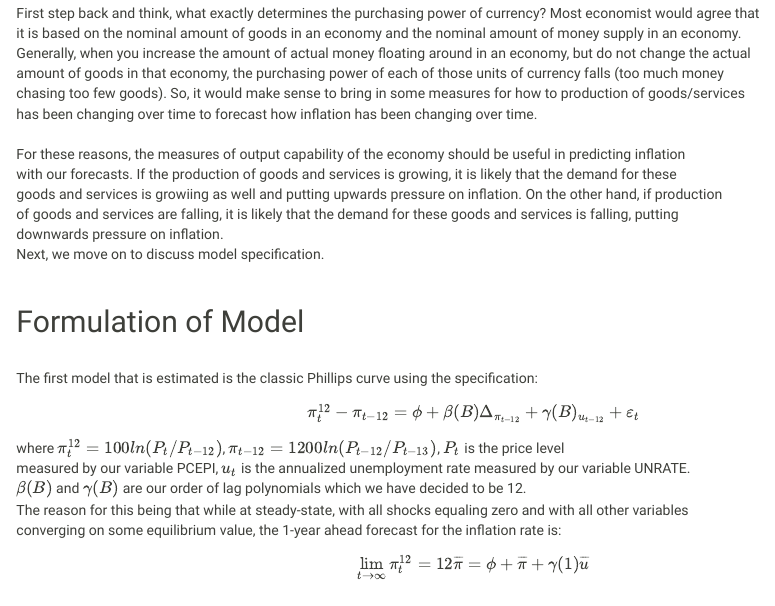
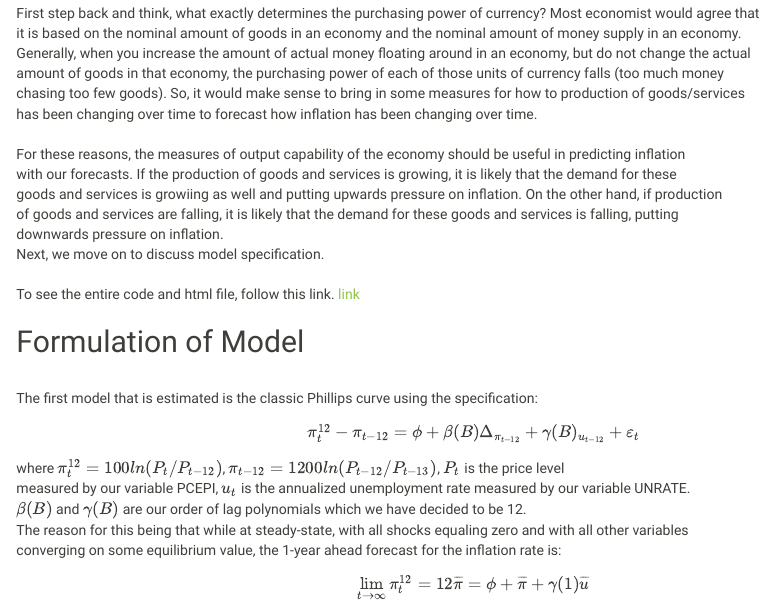
Before and after one commit to will-stevenson813/Data, an R Markdown document (index.Rmd): the page in a window 1100 px wide, from 2290 px down. Rendered offline with R 4.5, knitr and Pandoc, with nearby package versions; some code elsewhere in the file could not run offline; common packages that the code uses without loading them are loaded.

Commit message:
Added link to webpage

```diff
--- a/index.Rmd
+++ b/index.Rmd
@@ -124,6 +124,8 @@ of goods and services are falling, it is likely that the demand for these goods
 downwards pressure on inflation.\
 Next, we move on to discuss model specification.\
 \
+To see the entire code and html file, follow this link.
+[link](https://will-stevenson813.github.io)
 
 
 ## Formulation of Model
```
